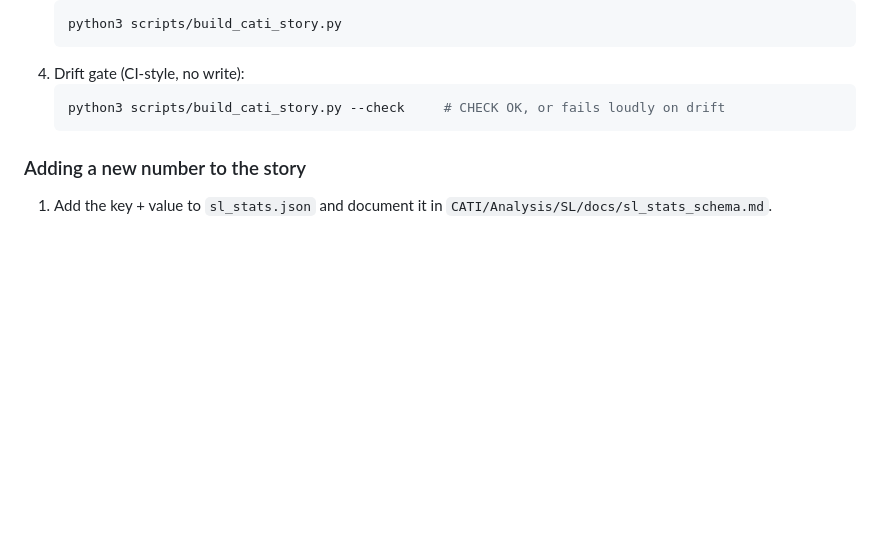
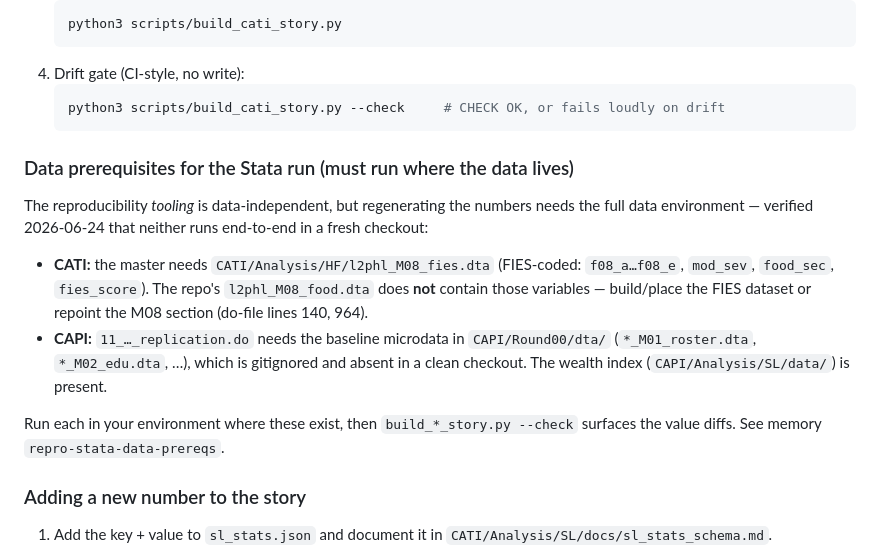
Before and after one commit to avraltod/L2PHL, a Markdown page: WORKFLOW.md, the part around the change. Drawn GitHub-style; blank space fills up the shorter version.

Commit message:
WORKFLOW: note Stata data prerequisites (CATI FIES dataset, CAPI Round00 microdata)

````diff
--- a/WORKFLOW.md
+++ b/WORKFLOW.md
@@ -24,6 +24,13 @@ edit l2phl_master_analysis.do  →  run it in Stata  →  sl_stats.json  →  bu
    ```bash
    python3 scripts/build_cati_story.py --check     # CHECK OK, or fails loudly on drift
    ```
+
+### Data prerequisites for the Stata run (must run where the data lives)
+The reproducibility *tooling* is data-independent, but regenerating the numbers needs the full data environment — verified 2026-06-24 that neither runs end-to-end in a fresh checkout:
+- **CATI:** the master needs `CATI/Analysis/HF/l2phl_M08_fies.dta` (FIES-coded: `f08_a…f08_e`, `mod_sev`, `food_sec`, `fies_score`). The repo's `l2phl_M08_food.dta` does **not** contain those variables — build/place the FIES dataset or repoint the M08 section (do-file lines 140, 964).
+- **CAPI:** `11_…_replication.do` needs the baseline microdata in `CAPI/Round00/dta/` (`*_M01_roster.dta`, `*_M02_edu.dta`, …), which is gitignored and absent in a clean checkout. The wealth index (`CAPI/Analysis/SL/data/`) is present.
+
+Run each in your environment where these exist, then `build_*_story.py --check` surfaces the value diffs. See memory `repro-stata-data-prereqs`.
 
 ### Adding a new number to the story
 1. Add the key + value to `sl_stats.json` and document it in `CATI/Analysis/SL/docs/sl_stats_schema.md`.
````
